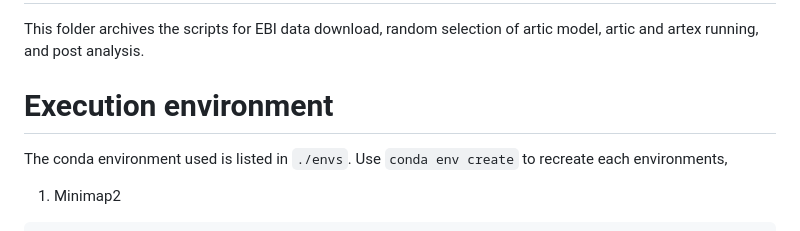
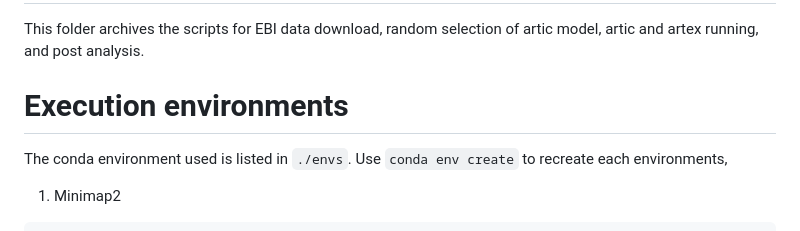
Before and after one commit to JMencius/Arrow, a Markdown page: COGUK/scripts/README.md, the part around the change. Drawn GitHub-style.

````diff
--- a/COGUK/scripts/README.md
+++ b/COGUK/scripts/README.md
@@ -1,7 +1,7 @@
 # Description
 This folder archives the scripts for EBI data download, random selection of artic model, artic and artex running, and post analysis.
 
-# Execution environment
+# Execution environments
 The conda environment used is listed in `./envs`. Use `conda env create` to recreate each environments,
 1. Minimap2
 ```bash
````
